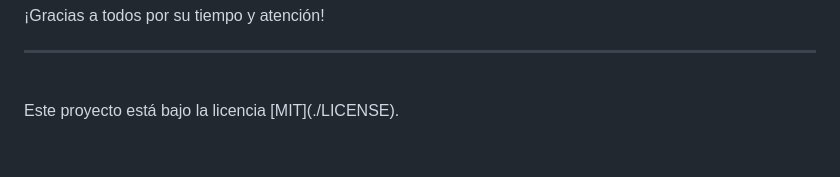
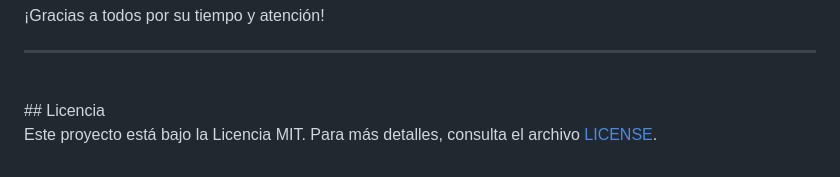
Before and after one commit to alejandrorndev/portafolio, a Markdown page: README.md, the part around the change. GitHub-like rendering; folded sections open.

Commit message:
fix: se hace correcion en el archivo readme

```diff
--- a/README.md
+++ b/README.md
@@ -114,5 +114,6 @@ Quiero agradecer a Diego por su gran aporte a este proyecto. Sin su apoyo, no ha
 
 ---
 <br>
-Este proyecto está bajo la licencia [MIT](./LICENSE).
-<br>
+## Licencia
+
+Este proyecto está bajo la Licencia MIT. Para más detalles, consulta el archivo [LICENSE](./LICENSE).
```
